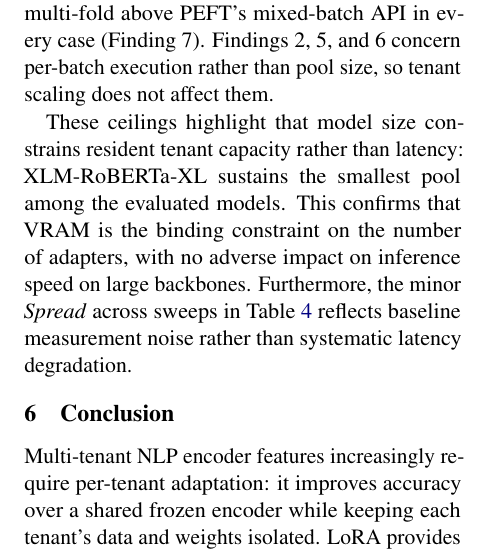
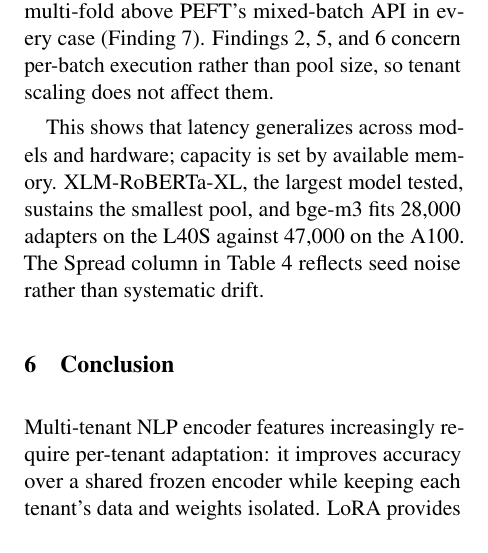
Before and after one commit to ashutoshrdwivedi/lora_scaling, a LaTeX paper (paper/main.tex): part of one column of page 7 of 11, cut so that both start at the same text. Compiled offline with pdfLaTeX.

Commit message:
updated 5.4 conclusion

```diff
--- a/paper/main.tex
+++ b/paper/main.tex
@@ -768,13 +768,9 @@ each validated by an OOM at the subsequent probe point (Finding~4).
 Finally, throughput remains multi-fold above PEFT's mixed-batch API in every case (Finding~7).
 Findings 2, 5, and 6 concern per-batch execution rather than pool size, so tenant scaling does not affect them.
 
-
-These ceilings highlight that model size constrains resident tenant capacity rather than
-latency: XLM-RoBERTa-XL sustains the smallest pool among the evaluated models.
-This confirms that VRAM is the binding constraint on the number of adapters,
-with no adverse impact on inference speed on large backbones. Furthermore, the minor \emph{Spread} across sweeps
-in Table~\ref{tab:generalization} reflects baseline measurement noise rather than systematic latency
-degradation.
+This shows that latency generalizes across models and hardware; capacity is set by available memory.
+XLM-RoBERTa-XL, the largest model tested, sustains the smallest pool, and bge-m3 fits 28,000 adapters
+on the L40S against 47,000 on the A100. The Spread column in Table 4 reflects seed noise rather than systematic drift.
 
 % =============================================================================
 \section{Conclusion}
```
